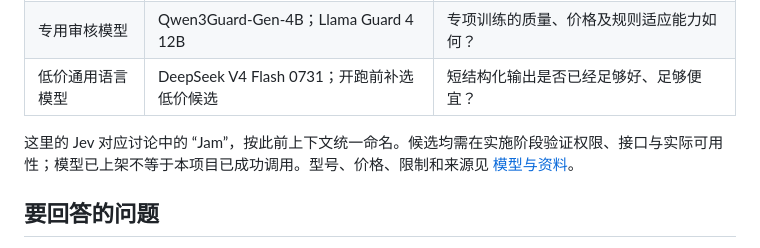
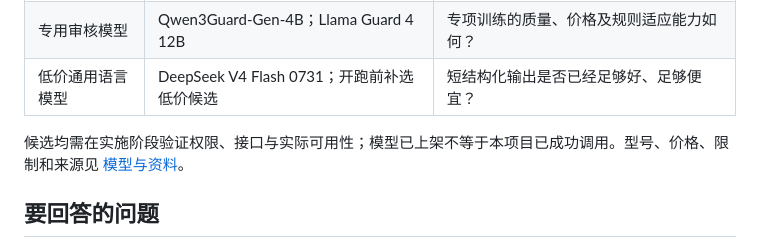
Before and after one commit to KsanaDock/verdict-lab, a Markdown page: README.md, the part around the change. Rendered like a GitHub page.

Commit message:
docs: remove conversational naming note

```diff
--- a/README.md
+++ b/README.md
@@ -16,7 +16,7 @@ VerdictLab 比较三类路线，不预设 Jev 胜出：
 | 专用审核模型 | Qwen3Guard-Gen-4B；Llama Guard 4 12B | 专项训练的质量、价格及规则适应能力如何？ |
 | 低价通用语言模型 | DeepSeek V4 Flash 0731；开跑前补选低价候选 | 短结构化输出是否已经足够好、足够便宜？ |
 
-这里的 Jev 对应讨论中的 “Jam”，按此前上下文统一命名。候选均需在实施阶段验证权限、接口与实际可用性；模型已上架不等于本项目已成功调用。型号、价格、限制和来源见 [模型与资料](docs/MODELS-AND-SOURCES.md)。
+候选均需在实施阶段验证权限、接口与实际可用性；模型已上架不等于本项目已成功调用。型号、价格、限制和来源见 [模型与资料](docs/MODELS-AND-SOURCES.md)。
 
 ## 要回答的问题
 
```
